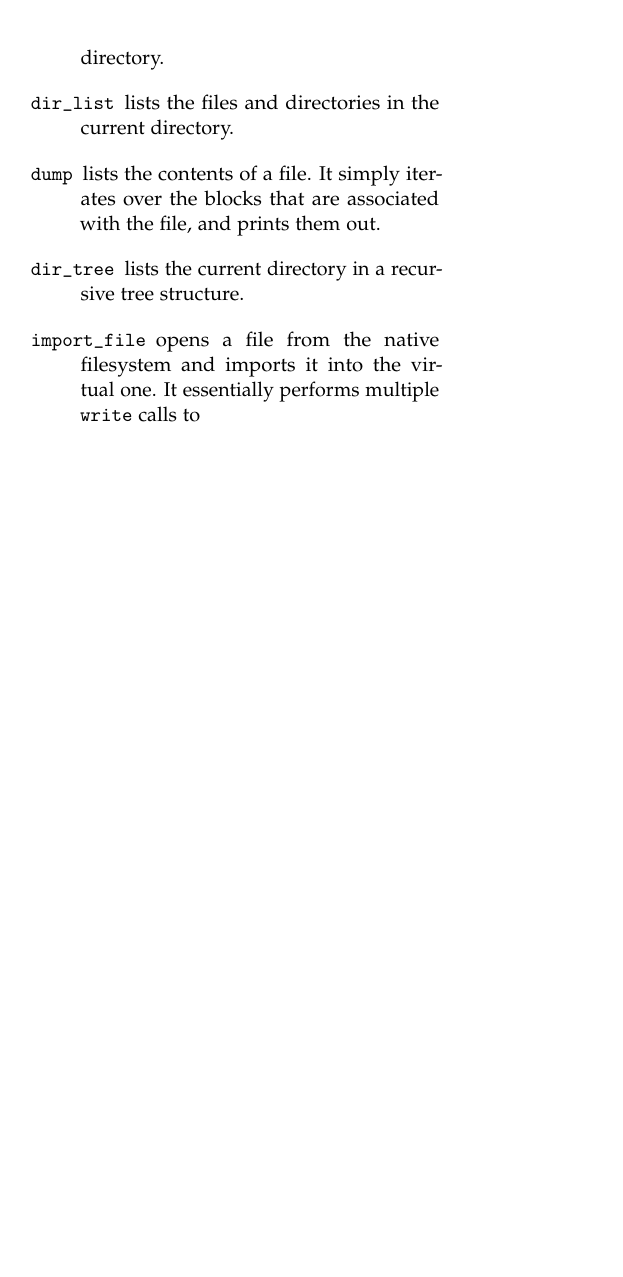
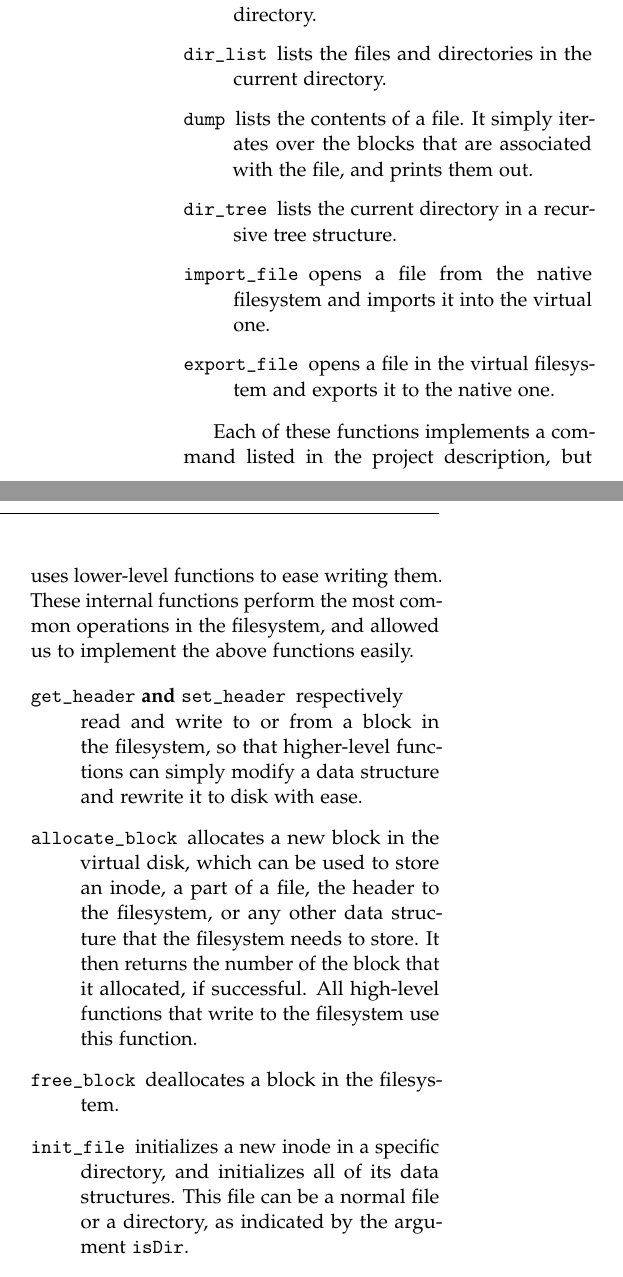
Before and after one commit to Elemnir/cs560, a LaTeX paper (pa1/design.tex): part of one column of page 3 of 3 before the commit and two parts of the columns of page 3 of 3 after it, the two joined at a grey line, cut so that both start at the same text, the shorter picture padded with empty space. Compiled offline with pdfLaTeX.

Commit message:
Nearly finished report

```diff
--- a/pa1/design.tex
+++ b/pa1/design.tex
@@ -241,8 +241,32 @@ functions are implemented in the \texttt{Filesystem} class:
   \item[\texttt{dir\_tree}] lists the current directory in a recursive tree
     structure.
   \item[\texttt{import\_file}] opens a file from the native filesystem and
-    imports it into the virtual one. It essentially performs multiple
-    \texttt{write} calls to
+    imports it into the virtual one.
+  \item[\texttt{export\_file}] opens a file in the virtual filesystem and
+    exports it to the native one.
+\end{description}
+
+Each of these functions implements a command listed in the project description,
+but uses lower-level functions to ease writing them. These internal functions
+perform the most common operations in the filesystem, and allowed us to
+implement the above functions easily.
+
+\begin{description}
+  \item[\texttt{get\_header} and \texttt{set\_header}] respectively read and
+    write to or from a block in the filesystem, so that higher-level functions
+    can simply modify a data structure and rewrite it to disk with ease.
+  \item[\texttt{allocate\_block}] allocates a new block in the virtual disk,
+    which can be used to store an inode, a part of a file, the header to the
+    filesystem, or any other data structure that the filesystem needs to store.
+    It then returns the number of the block that it allocated, if successful.
+    All high-level functions that write to the filesystem use this function.
+  \item[\texttt{free\_block}] deallocates a block in the filesystem.
+  \item[\texttt{init\_file}] initializes a new inode in a specific directory,
+    and initializes all of its data structures. This file can be a normal file
+    or a directory, as indicated by the argument \texttt{isDir}.
+  \item[\texttt{map\_current\_dir}] refills the map of files in the current
+    directory, \texttt{cdd}. This data structure is used by multiple other
+    functions to loop over the file in the current directory.
 \end{description}
 
 %----------------------------------------------------------------------------------------
```
